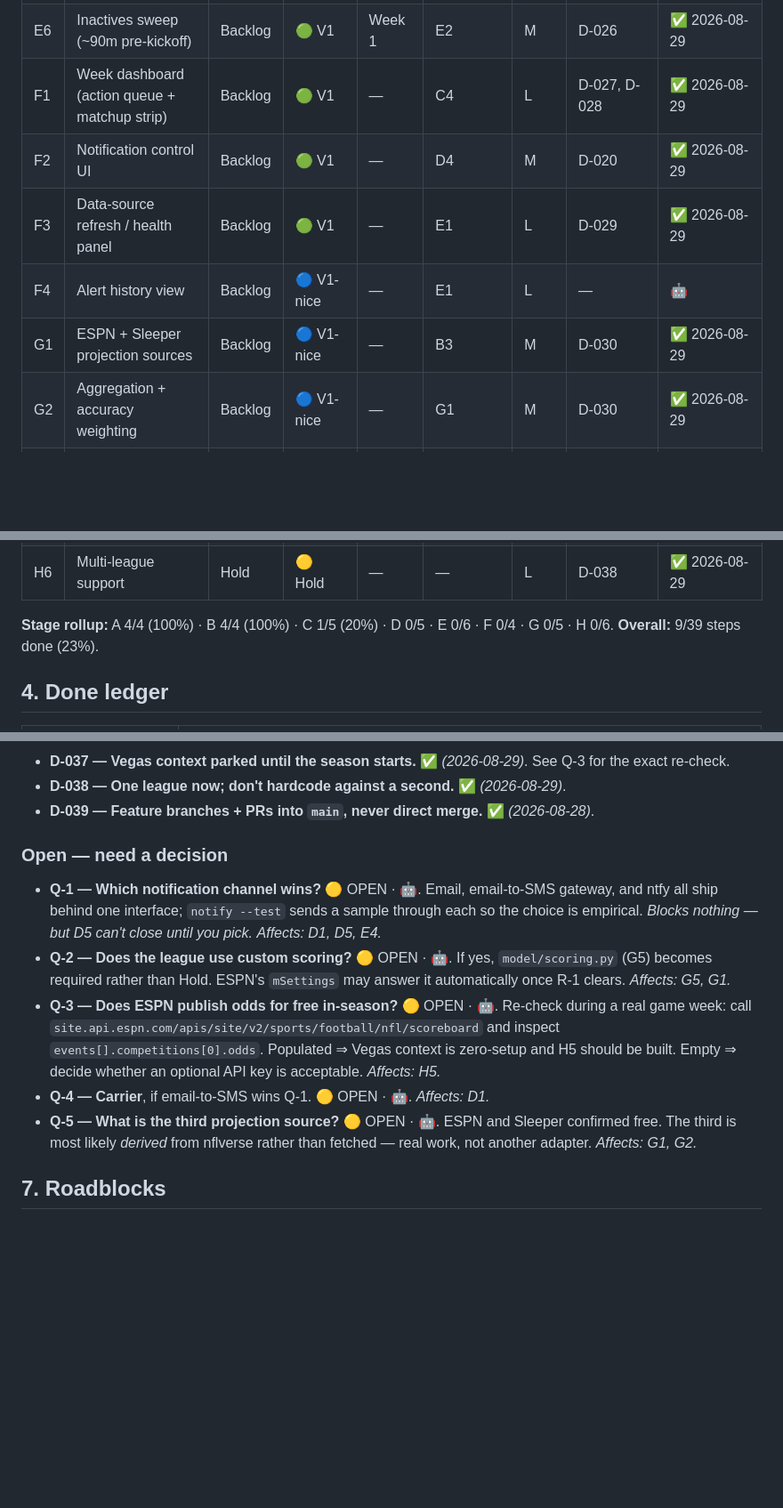
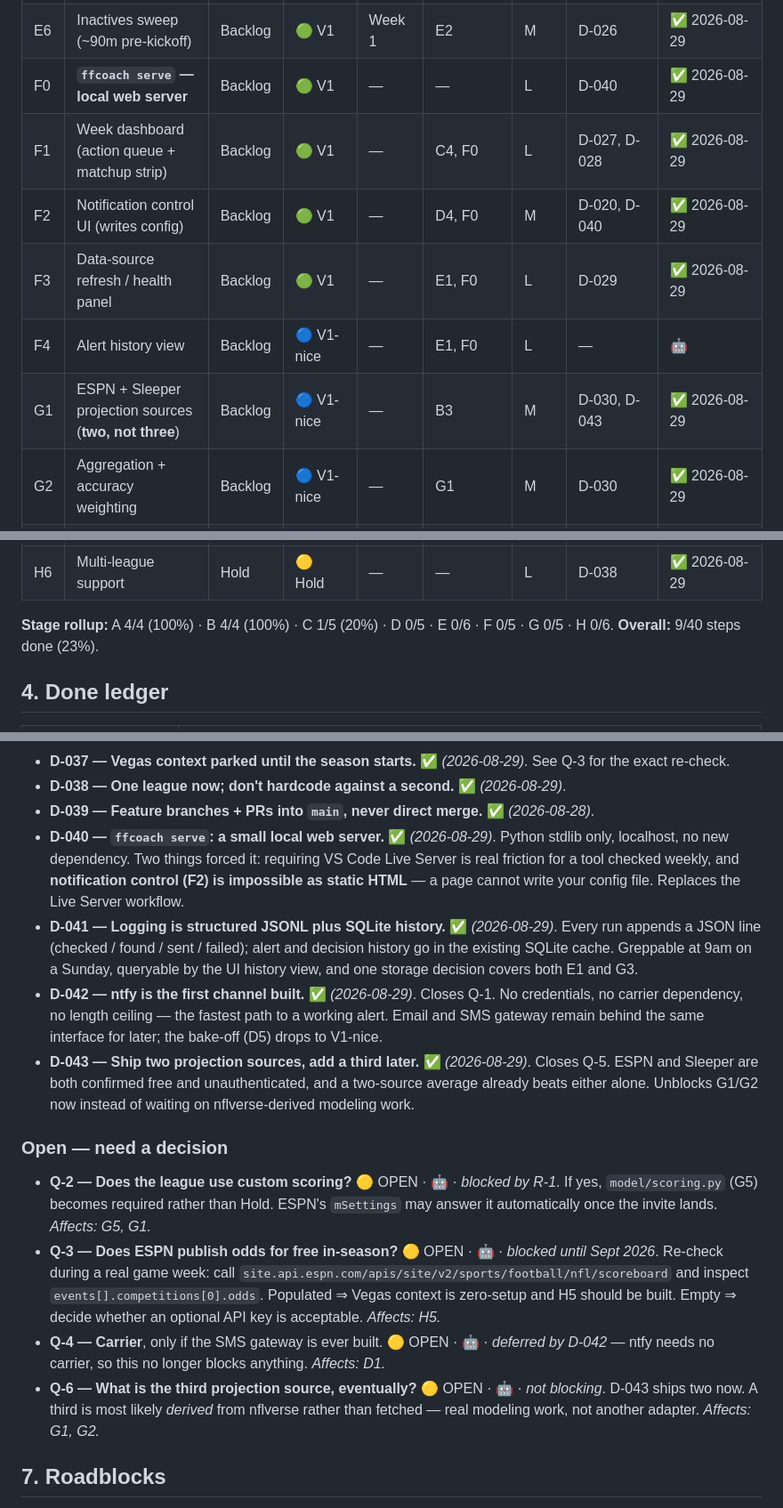
Before and after one commit to scronk74/fantasy-football-co-coach, a Markdown page: ROADMAP.md, 3 parts joined by grey strips. Shown at 89% size. Rendered like a GitHub page; blank space fills up the shorter version.

Commit message:
Record four decisions that unblock in-flight work
Closes Q-1 and Q-5; adds F0 as a new step.

D-040 -- ffcoach serve, a local web server. Two things forced it: requiring
VS Code Live Server is real friction for a tool checked weekly, and the
notification-control UI is impossible as static HTML because a page cannot
write a config file. Stdlib only, localhost, no new dependency.

D-041 -- logging is structured JSONL plus SQLite history. One storage
decision covers both run logging (E1) and the decision log (G3). JSONL stays
greppable when something breaks on a Sunday morning; SQLite feeds the UI.

D-042 -- ntfy is the first channel. No credentials, no carrier, no length
ceiling, so it is the shortest path to a working alert. Email and the SMS
gateway stay behind the same interface; the bake-off drops to V1-nice and
the carrier question stops blocking anything.

D-043 -- ship two projection sources rather than waiting for three. ESPN and
Sleeper are both confirmed free, and a two-source average already beats
either alone, so G1/G2 unblock now instead of waiting on nflverse-derived
modelling work.

Remaining open questions are all either gated on the league invite, gated on
the season starting, or explicitly non-blocking.

Co-Authored-By: Claude Sonnet 5 <noreply@anthropic.com>

```diff
--- a/ROADMAP.md
+++ b/ROADMAP.md
@@ -181,11 +183,12 @@ flowchart LR
 | E4 | Delivery-failure detection + fallback | Backlog | 🟢 V1 | Week 1 | D1, E1 | M | D-024 | ✅ 2026-08-29 |
 | E5 | `ffcoach init` + hardened `doctor` | Backlog | 🟢 V1 | Week 1 | D4 | M | D-025 | ✅ 2026-08-29 |
 | E6 | Inactives sweep (~90m pre-kickoff) | Backlog | 🟢 V1 | Week 1 | E2 | M | D-026 | ✅ 2026-08-29 |
-| F1 | Week dashboard (action queue + matchup strip) | Backlog | 🟢 V1 | — | C4 | L | D-027, D-028 | ✅ 2026-08-29 |
-| F2 | Notification control UI | Backlog | 🟢 V1 | — | D4 | M | D-020 | ✅ 2026-08-29 |
-| F3 | Data-source refresh / health panel | Backlog | 🟢 V1 | — | E1 | L | D-029 | ✅ 2026-08-29 |
-| F4 | Alert history view | Backlog | 🔵 V1-nice | — | E1 | L | — | 🤖 |
-| G1 | ESPN + Sleeper projection sources | Backlog | 🔵 V1-nice | — | B3 | M | D-030 | ✅ 2026-08-29 |
+| F0 | **`ffcoach serve` — local web server** | Backlog | 🟢 V1 | — | — | L | D-040 | ✅ 2026-08-29 |
+| F1 | Week dashboard (action queue + matchup strip) | Backlog | 🟢 V1 | — | C4, F0 | L | D-027, D-028 | ✅ 2026-08-29 |
+| F2 | Notification control UI (writes config) | Backlog | 🟢 V1 | — | D4, F0 | M | D-020, D-040 | ✅ 2026-08-29 |
+| F3 | Data-source refresh / health panel | Backlog | 🟢 V1 | — | E1, F0 | L | D-029 | ✅ 2026-08-29 |
+| F4 | Alert history view | Backlog | 🔵 V1-nice | — | E1, F0 | L | — | 🤖 |
+| G1 | ESPN + Sleeper projection sources (**two, not three**) | Backlog | 🔵 V1-nice | — | B3 | M | D-030, D-043 | ✅ 2026-08-29 |
 | G2 | Aggregation + accuracy weighting | Backlog | 🔵 V1-nice | — | G1 | M | D-030 | ✅ 2026-08-29 |
 | G3 | Decision log (projection + outcome) | Backlog | 🔵 V1-nice | — | G1 | M | D-031 | ✅ 2026-08-29 |
 | G4 | Bench-upgrade alerts | Backlog | 🔵 V1-nice | — | G2 | M | D-032 | ✅ 2026-08-29 |
@@ -197,8 +200,8 @@ flowchart LR
 | H5 | Vegas game context | Hold | 🟡 Hold | Sept 2026 | — | M | D-037, Q-3 | ✅ 2026-08-29 |
 | H6 | Multi-league support | Hold | 🟡 Hold | — | — | L | D-038 | ✅ 2026-08-29 |
 
-**Stage rollup:** A 4/4 (100%) · B 4/4 (100%) · C 1/5 (20%) · D 0/5 · E 0/6 · F 0/4 · G 0/5 · H 0/6.
-**Overall:** 9/39 steps done (23%).
+**Stage rollup:** A 4/4 (100%) · B 4/4 (100%) · C 1/5 (20%) · D 0/5 · E 0/6 · F 0/5 · G 0/5 · H 0/6.
+**Overall:** 9/40 steps done (23%).
 
 ## 4. Done ledger
 
@@ -268,14 +271,17 @@ flowchart LR
 - **D-037 — Vegas context parked until the season starts.** ✅ *(2026-08-29)*. See Q-3 for the exact re-check.
 - **D-038 — One league now; don't hardcode against a second.** ✅ *(2026-08-29)*.
 - **D-039 — Feature branches + PRs into `main`, never direct merge.** ✅ *(2026-08-28)*.
+- **D-040 — `ffcoach serve`: a small local web server.** ✅ *(2026-08-29)*. Python stdlib only, localhost, no new dependency. Two things forced it: requiring VS Code Live Server is real friction for a tool checked weekly, and **notification control (F2) is impossible as static HTML** — a page cannot write your config file. Replaces the Live Server workflow.
+- **D-041 — Logging is structured JSONL plus SQLite history.** ✅ *(2026-08-29)*. Every run appends a JSON line (checked / found / sent / failed); alert and decision history go in the existing SQLite cache. Greppable at 9am on a Sunday, queryable by the UI history view, and one storage decision covers both E1 and G3.
+- **D-042 — ntfy is the first channel built.** ✅ *(2026-08-29)*. Closes Q-1. No credentials, no carrier dependency, no length ceiling — the fastest path to a working alert. Email and SMS gateway remain behind the same interface for later; the bake-off (D5) drops to V1-nice.
+- **D-043 — Ship two projection sources, add a third later.** ✅ *(2026-08-29)*. Closes Q-5. ESPN and Sleeper are both confirmed free and unauthenticated, and a two-source average already beats either alone. Unblocks G1/G2 now instead of waiting on nflverse-derived modeling work.
 
 ### Open — need a decision
 
-- **Q-1 — Which notification channel wins?** 🟡 OPEN · 🤖. Email, email-to-SMS gateway, and ntfy all ship behind one interface; `notify --test` sends a sample through each so the choice is empirical. *Blocks nothing — but D5 can't close until you pick.* *Affects: D1, D5, E4.*
-- **Q-2 — Does the league use custom scoring?** 🟡 OPEN · 🤖. If yes, `model/scoring.py` (G5) becomes required rather than Hold. ESPN's `mSettings` may answer it automatically once R-1 clears. *Affects: G5, G1.*
-- **Q-3 — Does ESPN publish odds for free in-season?** 🟡 OPEN · 🤖. Re-check during a real game week: call `site.api.espn.com/apis/site/v2/sports/football/nfl/scoreboard` and inspect `events[].competitions[0].odds`. Populated ⇒ Vegas context is zero-setup and H5 should be built. Empty ⇒ decide whether an optional API key is acceptable. *Affects: H5.*
-- **Q-4 — Carrier**, if email-to-SMS wins Q-1. 🟡 OPEN · 🤖. *Affects: D1.*
-- **Q-5 — What is the third projection source?** 🟡 OPEN · 🤖. ESPN and Sleeper confirmed free. The third is most likely *derived* from nflverse rather than fetched — real work, not another adapter. *Affects: G1, G2.*
+- **Q-2 — Does the league use custom scoring?** 🟡 OPEN · 🤖 · *blocked by R-1*. If yes, `model/scoring.py` (G5) becomes required rather than Hold. ESPN's `mSettings` may answer it automatically once the invite lands. *Affects: G5, G1.*
+- **Q-3 — Does ESPN publish odds for free in-season?** 🟡 OPEN · 🤖 · *blocked until Sept 2026*. Re-check during a real game week: call `site.api.espn.com/apis/site/v2/sports/football/nfl/scoreboard` and inspect `events[].competitions[0].odds`. Populated ⇒ Vegas context is zero-setup and H5 should be built. Empty ⇒ decide whether an optional API key is acceptable. *Affects: H5.*
+- **Q-4 — Carrier**, only if the SMS gateway is ever built. 🟡 OPEN · 🤖 · *deferred by D-042* — ntfy needs no carrier, so this no longer blocks anything. *Affects: D1.*
+- **Q-6 — What is the third projection source, eventually?** 🟡 OPEN · 🤖 · *not blocking*. D-043 ships two now. A third is most likely *derived* from nflverse rather than fetched — real modeling work, not another adapter. *Affects: G1, G2.*
 
 ## 7. Roadblocks
 
```
Also changed, not shown: other parts of ROADMAP.md (+6 -4 lines).
